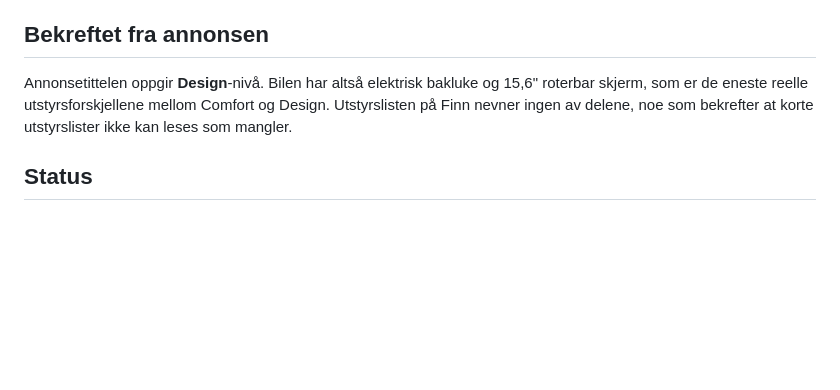
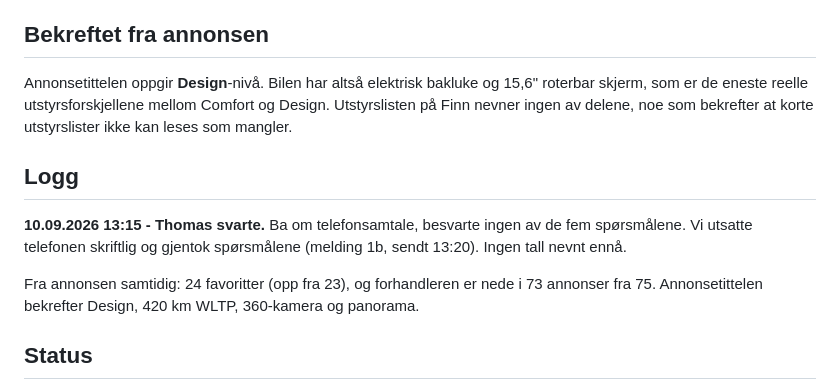
Before and after one commit to zaimimr/CarFinder, a Markdown page: NEGOTIATION.md, the part around the change. Rendered like a GitHub page; blank space fills up the shorter version.

```diff
--- a/NEGOTIATION.md
+++ b/NEGOTIATION.md
@@ -130,6 +130,16 @@ Annonsetittelen oppgir **Design**-nivå. Bilen har altså elektrisk bakluke og
 Comfort og Design. Utstyrslisten på Finn nevner ingen av delene, noe som
 bekrefter at korte utstyrslister ikke kan leses som mangler.
 
+## Logg
+
+**10.09.2026 13:15 - Thomas svarte.** Ba om telefonsamtale, besvarte ingen av
+de fem spørsmålene. Vi utsatte telefonen skriftlig og gjentok spørsmålene
+(melding 1b, sendt 13:20). Ingen tall nevnt ennå.
+
+Fra annonsen samtidig: 24 favoritter (opp fra 23), og forhandleren er nede i
+73 annonser fra 75. Annonsetittelen bekrefter Design, 420 km WLTP, 360-kamera
+og panorama.
+
 ## Status
 
 **10.09.2026 09:20 - melding 1 sendt** til STAR BIL AS via Finn.
```
Also changed, not shown: SELLER_MESSAGES.md (+32 -0 lines), 1 other file.
